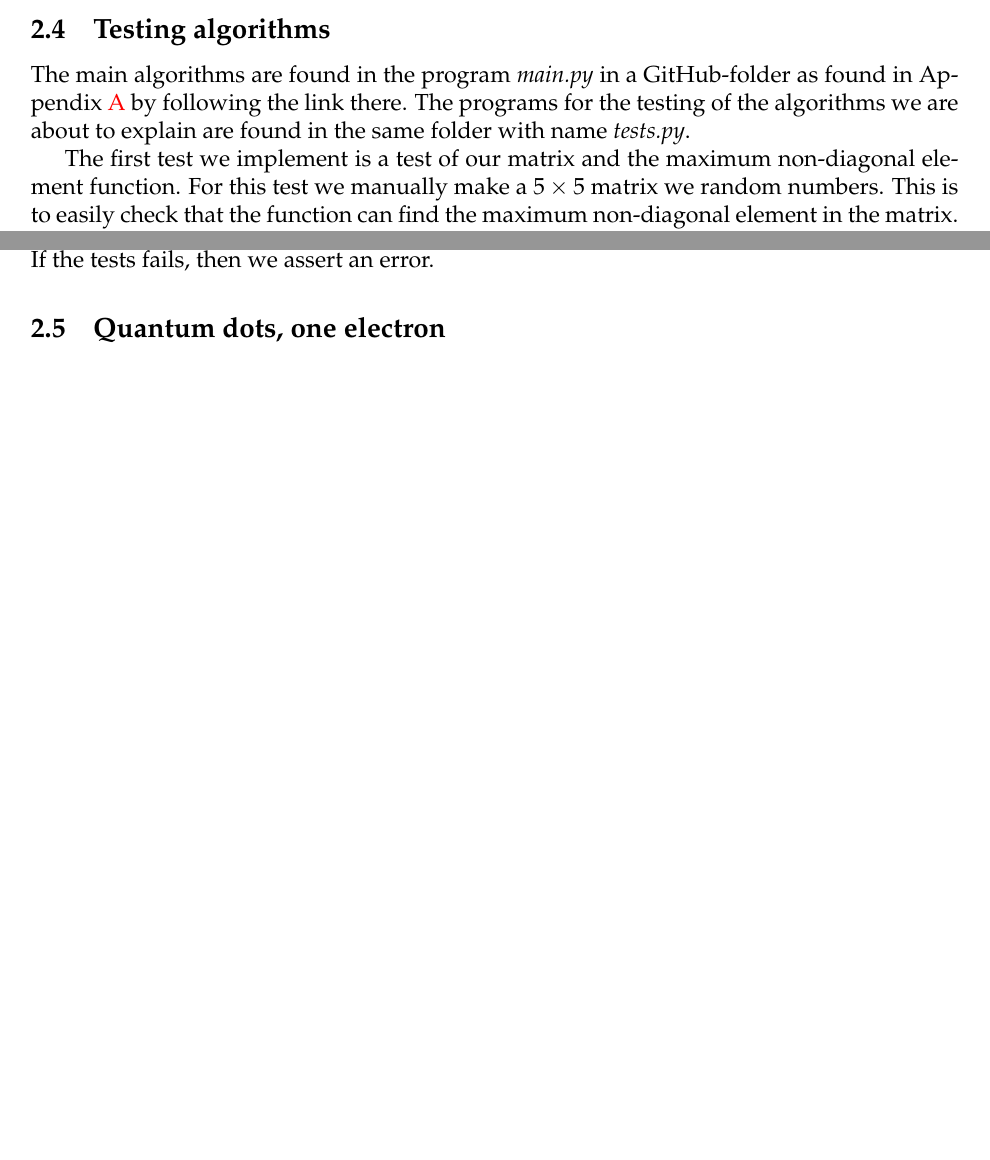
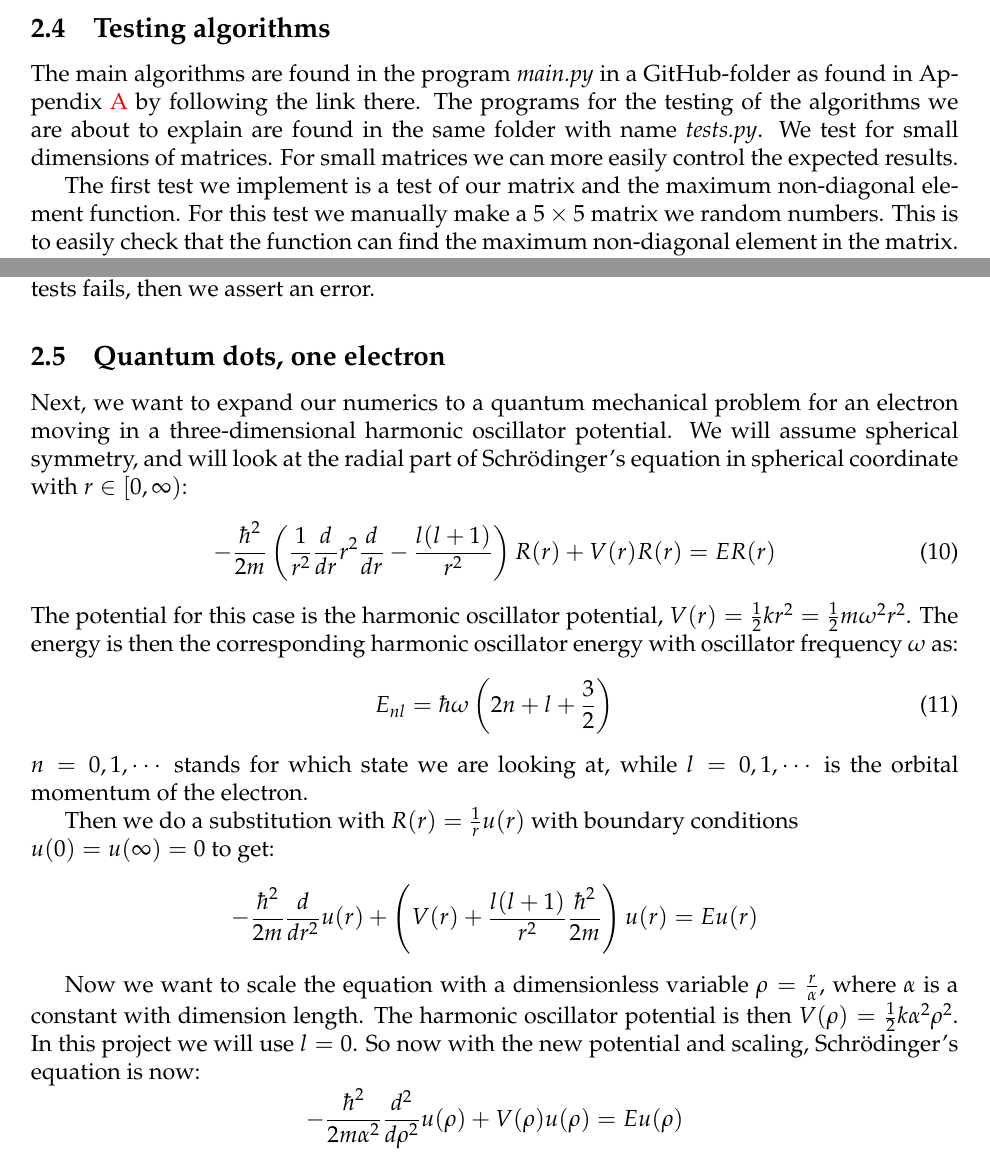
Before and after one commit to krilangs/FYS4150, a LaTeX paper (Project2/Report/Report_proj2.tex): two parts of pages 6 and 7 of 7 before the commit and two parts of pages 6 and 7 of 8 after it, joined at a grey line, cut so that both start at the same text, the shorter picture padded with empty space. Compiled offline with pdfLaTeX.

Commit message:
Update Report_proj2.tex

```diff
--- a/Project2/Report/Report_proj2.tex
+++ b/Project2/Report/Report_proj2.tex
@@ -225,7 +220,7 @@ Here we have to choose the angle $\theta$ such that all $b_{kl}=0$ or smaller th
 
 \subsection{Testing algorithms}
 \label{sect:testing}
-The main algorithms are found in the program \textit{main.py} in a GitHub-folder as found in Appendix \ref{sect:appendix} by following the link there. The programs for the testing of the algorithms we are about to explain are found in the same folder with name \textit{tests.py}.
+The main algorithms are found in the program \textit{main.py} in a GitHub-folder as found in Appendix \ref{sect:appendix} by following the link there. The programs for the testing of the algorithms we are about to explain are found in the same folder with name \textit{tests.py}. We test for small dimensions of matrices. For small matrices we can more easily control the expected results.
 
 The first test we implement is a test of our matrix and the maximum non-diagonal element function. For this test we manually make a $5\times5$ matrix we random numbers. This is to easily check that the function can find the maximum non-diagonal element in the matrix. We also use a numpy function called \textbf{numpy.lib.stride\_tricks.as\_strided} to numerically find the maximum element in the matrix, and is only used to cross-check our function. Then we implement an error-call for if our function finds a diagonal element, or if finds another element which is not the same as for the numpy function.
 
@@ -244,7 +229,25 @@ for i in range(n):
-If the tests fails, then we assert an error.
+The last test we want to do is a test of Jacobi's method on our constructed Töplitz matrix. Here we want to check that we get the correct eigenpairs after the similarity transformations. First we check that Jacobi's method gives us the same eigenvalues as for the numpy function we used earlier, for any given square matrix of dimensionality we choose. If they do not match within a tolerance of $1e-8$, we assert an error. We can also take the time of the algorithm and see number of transformations if we choose so. Then we want to check that the orthogonality of the eigenvectors after transformations are preserved. To check this we take the inner product of the eigenvectors after the transformations. We set the test of orthogonality as successful if the inner products are smaller than a tolerance of $1e-8$. We check for the case if the element $i\neq j$ within the tolerance, and if the element $i=j$. If the tests fails, then we assert an error.
 
 \subsection{Quantum dots, one electron}
 \label{sect:quantum_one}
+Next, we want to expand our numerics to a quantum mechanical problem for an electron moving in a three-dimensional harmonic oscillator potential. We will assume spherical symmetry, and will look at the radial part of Schrödinger's equation in spherical coordinate with $r\in[0,\infty)$:
+\begin{equation}
+\label{eq:rad_schr_1}
+-\frac{\hbar^2}{2m}\left(\frac{1}{r^2}\frac{d}{dr}r^2\frac{d}{dr}-\frac{l(l+1)}{r^2}\right)R(r) + V(r)R(r)=ER(r)
+\end{equation}
+The potential for this case is the harmonic oscillator potential, $V(r)=\frac{1}{2}kr^2=\frac{1}{2}m\omega^2r^2$. The energy is then the corresponding harmonic oscillator energy with oscillator frequency $\omega$ as:
+\begin{equation}
+\label{eq:HO_energy_1}
+E_{nl} = \hbar \omega\left(2n + l + \frac{3}{2}\right)
+\end{equation}
+$n=0,1,\cdots$ stands for which state we are looking at, while $l=0,1,\cdots$ is the orbital momentum of the electron.
 
+Then we do a substitution with $R(r)=\frac{1}{r}u(r)$ with boundary conditions\\ $u(0)=u(\infty)=0$ to get:
+\begin{equation*}
+-\frac{\hbar^2}{2m}\frac{d}{dr^2}u(r)+\left(V(r)+\frac{l(l+1)}{r^2}\frac{\hbar^2}{2m}\right)u(r)=Eu(r)
+\end{equation*}
 
-
+Now we want to scale the equation with a dimensionless variable $\rho=\frac{r}{\alpha}$, where $\alpha$ is a constant with dimension length. The harmonic oscillator potential is then $V(\rho)=\frac{1}{2}k\alpha^2\rho^2$. In this project we will use $l=0$. So now with the new potential and scaling, Schrödinger's equation is now:
+\begin{equation*}
+-\frac{\hbar^2}{2m\alpha^2}\frac{d^2}{d\rho^2}u(\rho)+V(\rho)u(\rho)=Eu(\rho)
+\end{equation*}
```
Also changed, not shown: Project2/Report/Report_proj2.tex (32 more changed lines).
